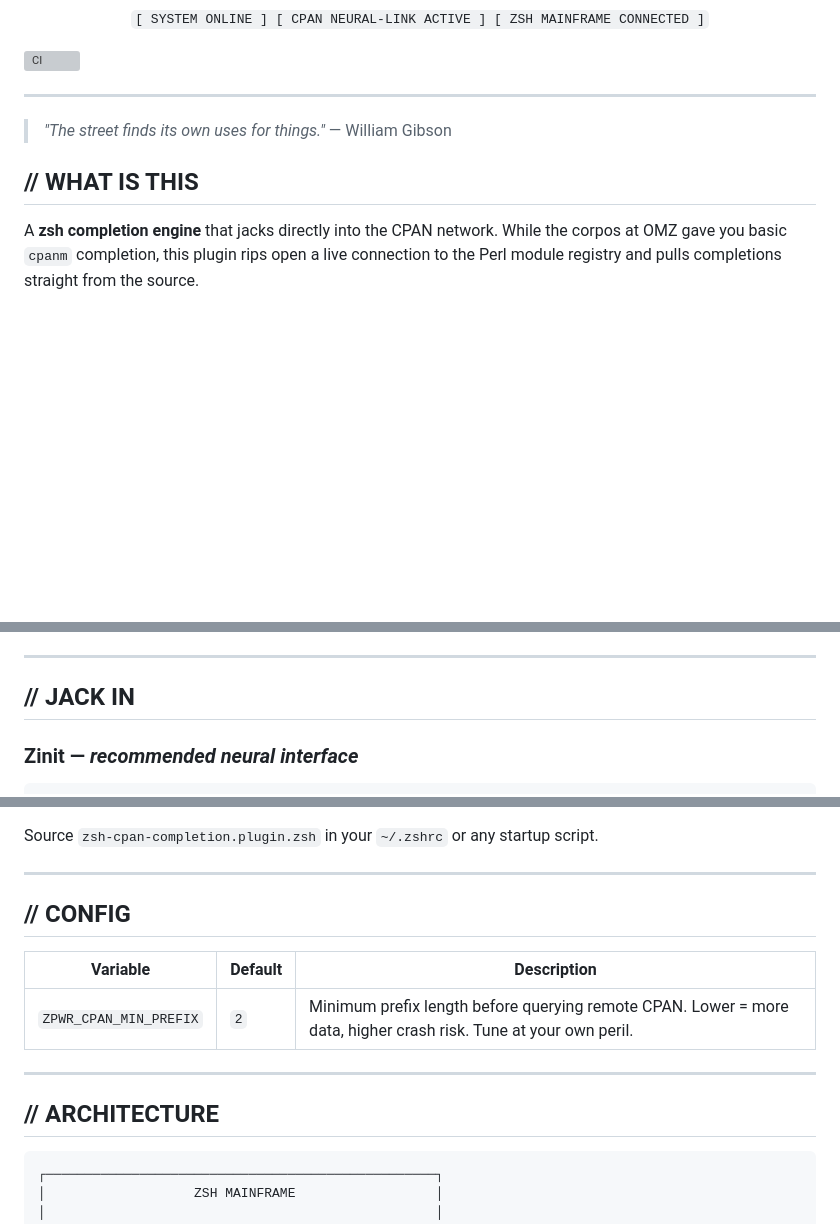
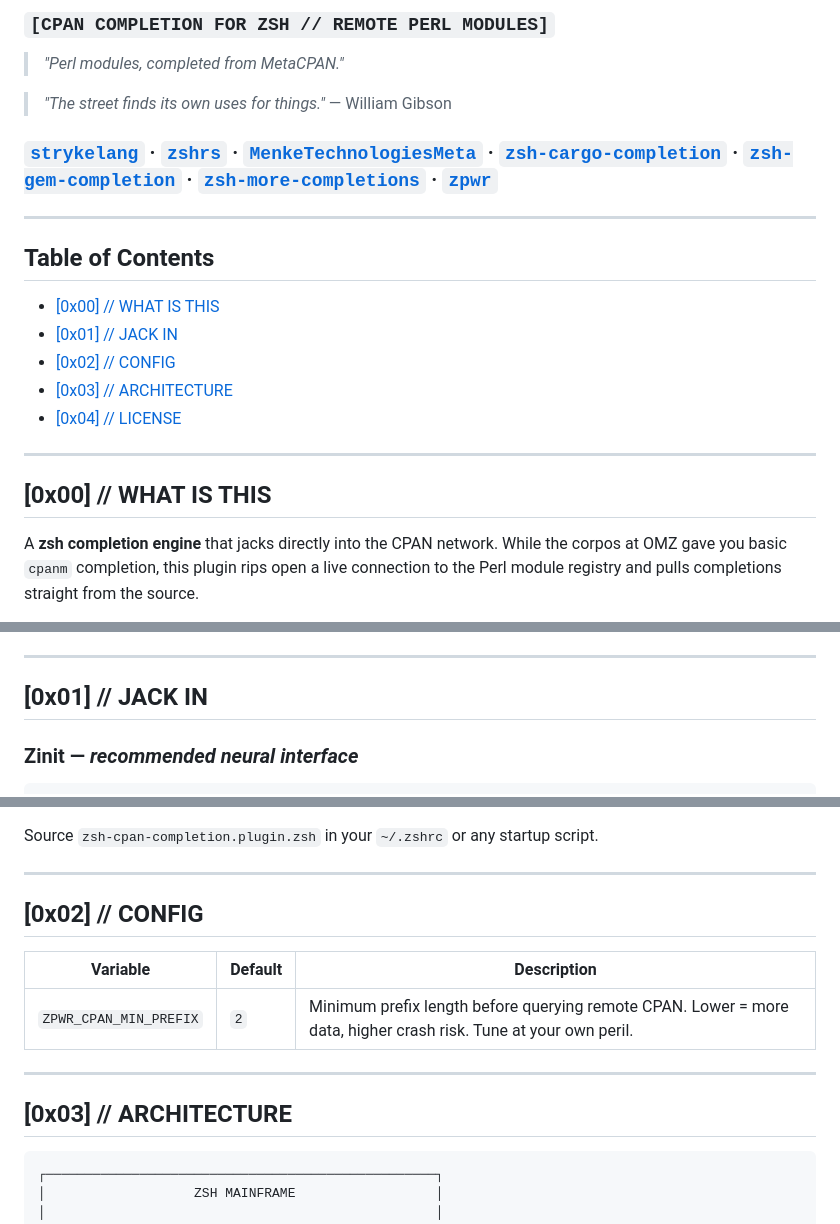
Before and after one commit to MenkeTechnologies/zsh-cpan-completion, a Markdown page: README.md, 3 parts joined by grey strips. Drawn GitHub-style; blank space fills up the shorter version; grey boxes are pictures that could not be loaded.

Commit message:
docs: unify README header to strykelang template
- Kept existing ASCII banner.
- Markdown badges: CI + License + zsh-plugin.
- [TAGLINE] h3, motto blockquote, description, link bar with
  strykelang + zshrs + meta + sibling zsh-* repos + zpwr.
- Table of Contents with hex-numbered anchors.
- Body h2s renumbered `## [0xNN] Title` (License = [0xFF]).

````diff
--- a/README.md
+++ b/README.md
@@ -15,15 +15,25 @@
 
-<p align="center">
-  <code>[ SYSTEM ONLINE ] [ CPAN NEURAL-LINK ACTIVE ] [ ZSH MAINFRAME CONNECTED ]</code>
-</p>
+### `[CPAN COMPLETION FOR ZSH // REMOTE PERL MODULES]`
 
-[![CI](https://github.com/MenkeTechnologies/zsh-cpan-completion/actions/workflows/ci.yml/badge.svg)](https://github.com/MenkeTechnologies/zsh-cpan-completion/actions/workflows/ci.yml)
+> *"Perl modules, completed from MetaCPAN."*
+
+> *"The street finds its own uses for things."* — William Gibson
+
+### [`strykelang`](https://github.com/MenkeTechnologies/strykelang) &middot; [`zshrs`](https://github.com/MenkeTechnologies/zshrs) · [`MenkeTechnologiesMeta`](https://github.com/MenkeTechnologies/MenkeTechnologiesMeta) · [`zsh-cargo-completion`](https://github.com/MenkeTechnologies/zsh-cargo-completion) · [`zsh-gem-completion`](https://github.com/MenkeTechnologies/zsh-gem-completion) · [`zsh-more-completions`](https://github.com/MenkeTechnologies/zsh-more-completions) · [`zpwr`](https://github.com/MenkeTechnologies/zpwr)
 
 ---
 
-> *"The street finds its own uses for things."* — William Gibson
+## Table of Contents
 
-## // WHAT IS THIS
+- [\[0x00\] // WHAT IS THIS](#0x00-what-is-this)
+- [\[0x01\] // JACK IN](#0x01-jack-in)
+- [\[0x02\] // CONFIG](#0x02-config)
+- [\[0x03\] // ARCHITECTURE](#0x03-architecture)
+- [\[0x04\] // LICENSE](#0x04-license)
+
+---
+
+## [0x00] // WHAT IS THIS
 
 A **zsh completion engine** that jacks directly into the CPAN network. While the corpos at OMZ gave you basic `cpanm` completion, this plugin rips open a live connection to the Perl module registry and pulls completions straight from the source.
 
@@ -39,7 +49,7 @@ Type `cpan install <module><TAB>` or `cpanm install <module><TAB>` and watch the
 
 ---
 
-## // JACK IN
+## [0x01] // JACK IN
 
 ### Zinit — *recommended neural interface*
 
@@ -68,7 +78,7 @@ Source `zsh-cpan-completion.plugin.zsh` in your `~/.zshrc` or any startup script
 
 ---
 
-## // CONFIG
+## [0x02] // CONFIG
 
 | Variable | Default | Description |
 |---|---|---|
@@ -76,7 +86,7 @@ Source `zsh-cpan-completion.plugin.zsh` in your `~/.zshrc` or any startup script
 
 ---
 
-## // ARCHITECTURE
+## [0x03] // ARCHITECTURE
 
 ```
 ┌──────────────────────────────────────────────────┐
````
Also changed, not shown: other parts of README.md (+4 -6 lines).
